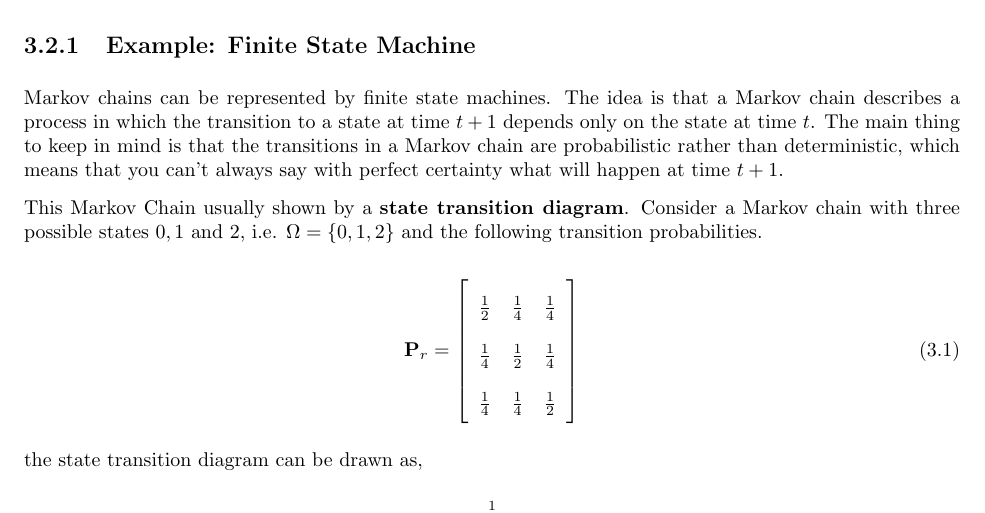
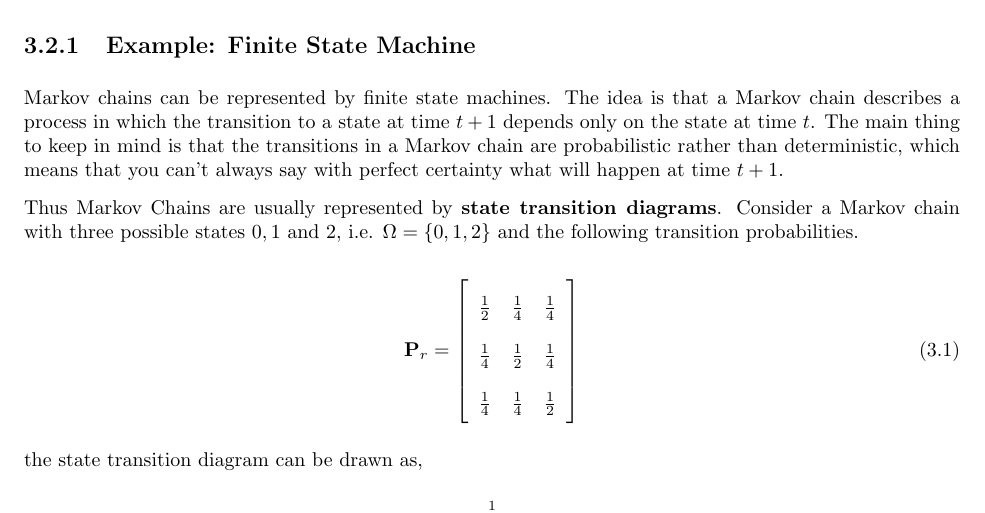
Before and after one commit to jiunwei/scribing, a LaTeX document (Week3.tex): part of page 2 of 5, cut so that both start at the same text. Compiled offline with pdfLaTeX.

Commit message:
Minor Edits
Grammatical change to section 3.2.

```diff
--- a/Week3.tex
+++ b/Week3.tex
@@ -167,7 +167,7 @@ We can think of multiple card shufflings as a Markov Chain where each permutatio
 \subsection{Example: Finite State Machine}
 Markov chains can be represented by finite state machines. The idea is that a Markov chain describes a process in which the transition to a state at time $t+1$ depends only on the state at time $t$. The main thing to keep in mind is that the transitions in a Markov chain are probabilistic rather than deterministic, which means that you can't always say with perfect certainty what will happen at time $t+1$.
 
-This Markov Chain usually shown by a \textbf{state transition diagram}. Consider a Markov chain with three possible states $0, 1$ and $2$, i.e. $\Omega = \{0,1,2\}$ and the following transition probabilities.
+Thus Markov Chains are usually represented by \textbf{state transition diagrams}. Consider a Markov chain with three possible states $0, 1$ and $2$, i.e. $\Omega = \{0,1,2\}$ and the following transition probabilities.
 
 \begin{equation}\mathbf{P}_r=\left[\begin{array}{ccc}
 \frac{1}{2} & \frac{1}{4} & \frac{1}{4} \\
```
Also changed, not shown: Week3.pdf, 1 other file.
